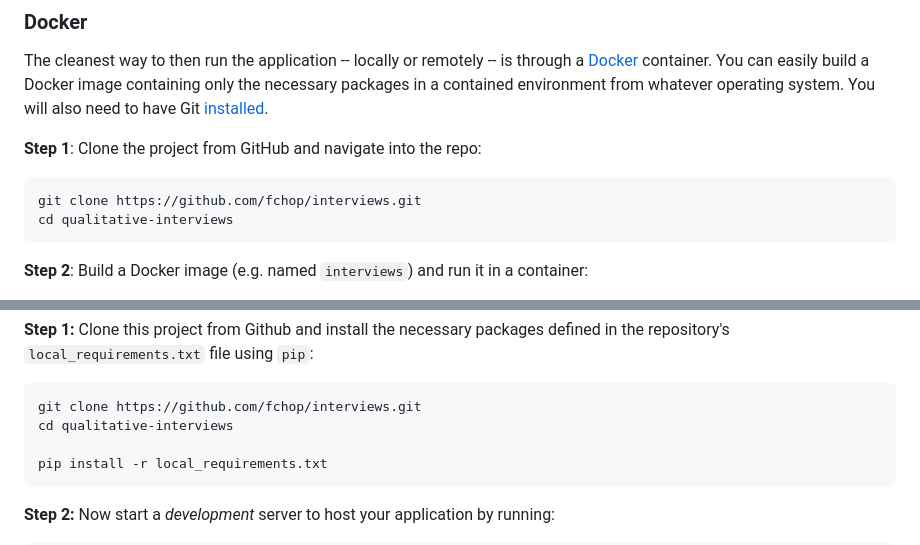
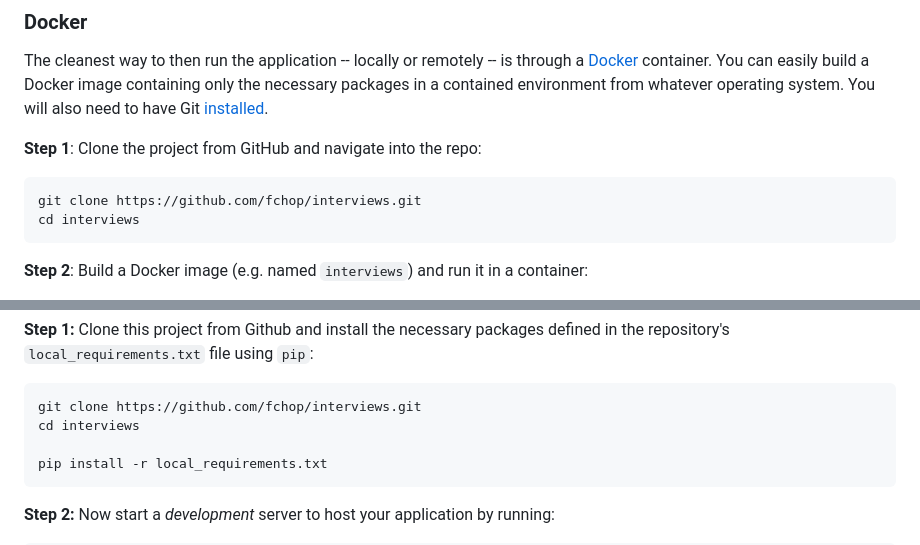
Before and after one commit to NicolasRoever/mi_interviews_savings, a Markdown page: README.md, 2 parts joined by grey strips. Rendered like a GitHub page.

````diff
--- a/README.md
+++ b/README.md
@@ -61,7 +61,7 @@ The cleanest way to then run the application -- locally or remotely -- is throug
 
 ```bash
 git clone https://github.com/fchop/interviews.git
-cd qualitative-interviews
+cd interviews
 ```
 
 **Step 2**: Build a Docker image (e.g. named `interviews`) and run it in a container:
@@ -100,7 +100,7 @@ source bin/activate
 
 ```bash
 git clone https://github.com/fchop/interviews.git
-cd qualitative-interviews
+cd interviews
 
 pip install -r local_requirements.txt
 ```
````
